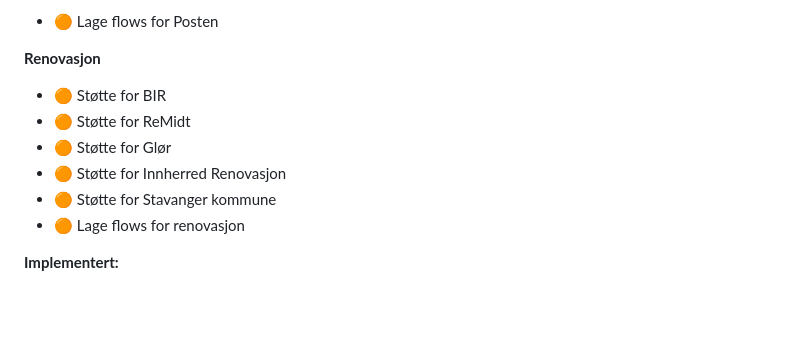
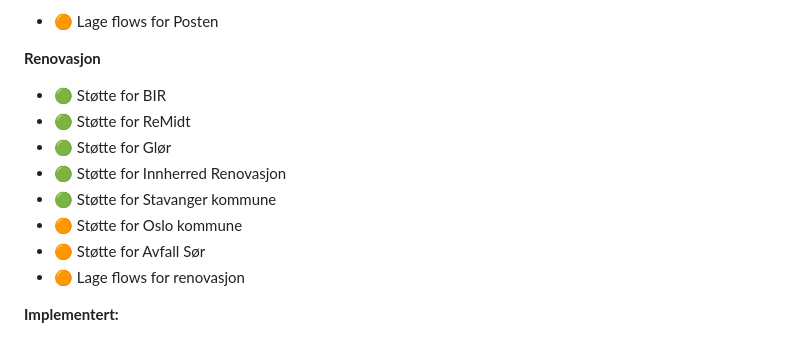
Before and after one commit to Coderaxx/Norske-tjenester, a Markdown page: README.md, the part around the change. Rendered like a GitHub page; blank space fills up the shorter version.

```diff
--- a/README.md
+++ b/README.md
@@ -28,11 +28,13 @@ Enheten henter data om hvilke typer avfall som hentes på din adresse og når. E
 
 **Renovasjon**
 
-- 🟠 Støtte for BIR
-- 🟠 Støtte for ReMidt
-- 🟠 Støtte for Glør
-- 🟠 Støtte for Innherred Renovasjon
-- 🟠 Støtte for Stavanger kommune
+- 🟢 Støtte for BIR
+- 🟢 Støtte for ReMidt
+- 🟢 Støtte for Glør
+- 🟢 Støtte for Innherred Renovasjon
+- 🟢 Støtte for Stavanger kommune
+- 🟠 Støtte for Oslo kommune
+- 🟠 Støtte for Avfall Sør
 - 🟠 Lage flows for renovasjon
 
 **Implementert:**
```
